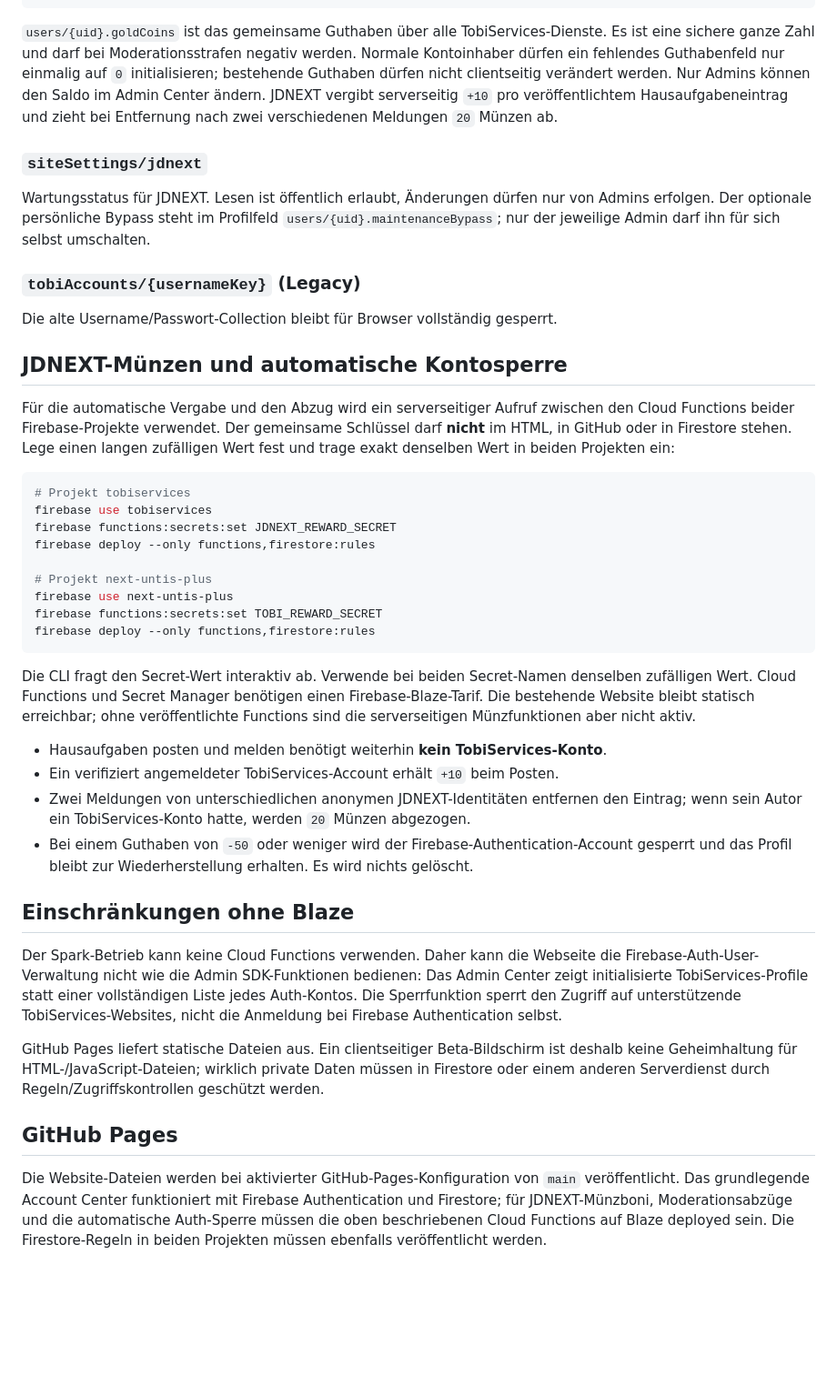
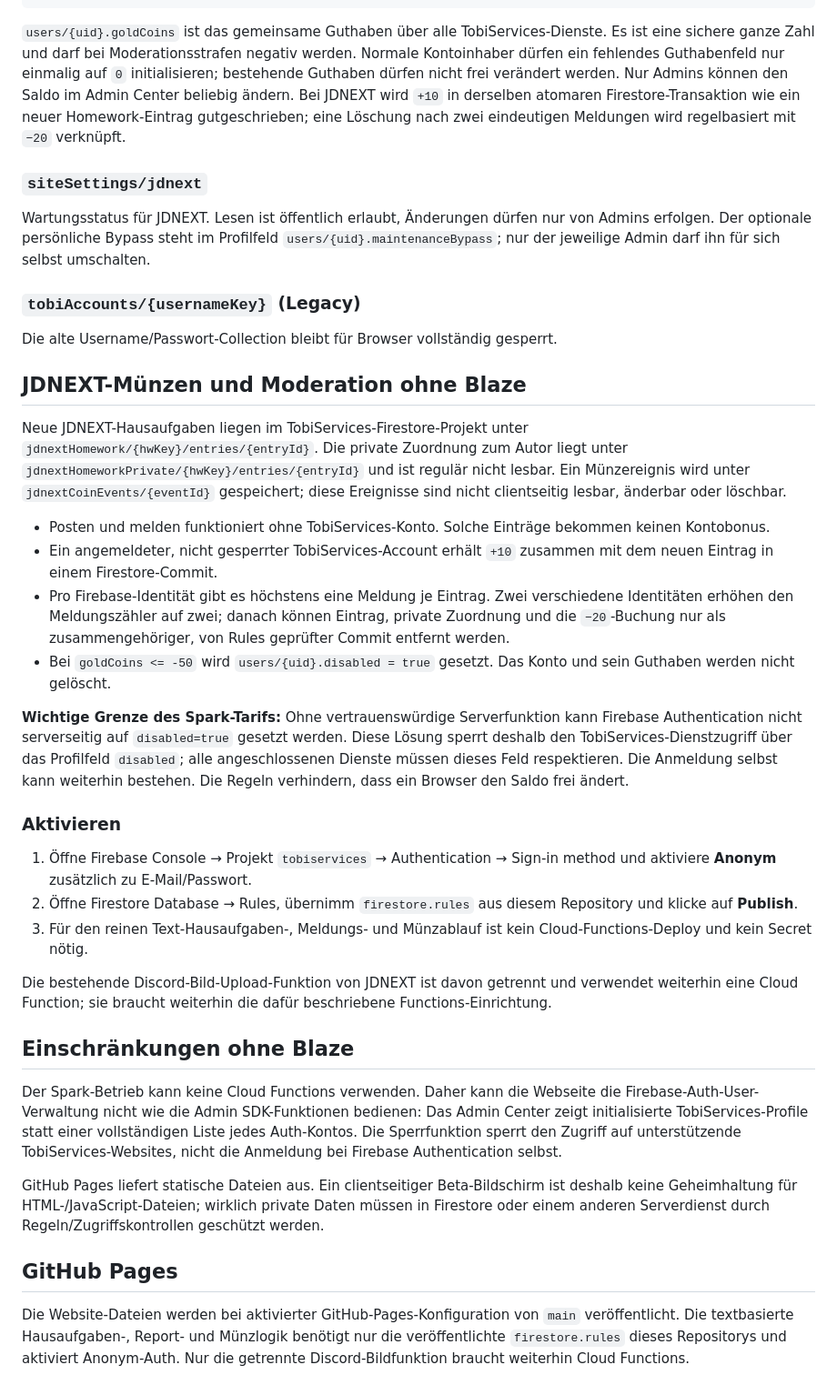
Before and after one commit to HannoNuppi/Tobiservices-Account, a Markdown page: README.md, the part around one of its changes. Shown at 91% size. GitHub-like rendering; blank space fills up the shorter version.

Commit message:
Document Spark-only JDNEXT coin system

````diff
--- a/README.md
+++ b/README.md
@@ -48,7 +48,7 @@ Die UID des Dokuments muss exakt zur Firebase-Authentication-UID gehören. Beisp
 }
 ```
 
-`users/{uid}.goldCoins` ist das gemeinsame Guthaben über alle TobiServices-Dienste. Es ist eine sichere ganze Zahl und darf bei Moderationsstrafen negativ werden. Normale Kontoinhaber dürfen ein fehlendes Guthabenfeld nur einmalig auf `0` initialisieren; bestehende Guthaben dürfen nicht clientseitig verändert werden. Nur Admins können den Saldo im Admin Center ändern. JDNEXT vergibt serverseitig `+10` pro veröffentlichtem Hausaufgabeneintrag und zieht bei Entfernung nach zwei verschiedenen Meldungen `20` Münzen ab.
+`users/{uid}.goldCoins` ist das gemeinsame Guthaben über alle TobiServices-Dienste. Es ist eine sichere ganze Zahl und darf bei Moderationsstrafen negativ werden. Normale Kontoinhaber dürfen ein fehlendes Guthabenfeld nur einmalig auf `0` initialisieren; bestehende Guthaben dürfen nicht frei verändert werden. Nur Admins können den Saldo im Admin Center beliebig ändern. Bei JDNEXT wird `+10` in derselben atomaren Firestore-Transaktion wie ein neuer Homework-Eintrag gutgeschrieben; eine Löschung nach zwei eindeutigen Meldungen wird regelbasiert mit `−20` verknüpft.
 
 ### `siteSettings/jdnext`
 
@@ -58,28 +58,24 @@ Wartungsstatus für JDNEXT. Lesen ist öffentlich erlaubt, Änderungen dürfen n
 
 Die alte Username/Passwort-Collection bleibt für Browser vollständig gesperrt.
 
-## JDNEXT-Münzen und automatische Kontosperre
+## JDNEXT-Münzen und Moderation ohne Blaze
 
-Für die automatische Vergabe und den Abzug wird ein serverseitiger Aufruf zwischen den Cloud Functions beider Firebase-Projekte verwendet. Der gemeinsame Schlüssel darf **nicht** im HTML, in GitHub oder in Firestore stehen. Lege einen langen zufälligen Wert fest und trage exakt denselben Wert in beiden Projekten ein:
+Neue JDNEXT-Hausaufgaben liegen im TobiServices-Firestore-Projekt unter `jdnextHomework/{hwKey}/entries/{entryId}`. Die private Zuordnung zum Autor liegt unter `jdnextHomeworkPrivate/{hwKey}/entries/{entryId}` und ist regulär nicht lesbar. Ein Münzereignis wird unter `jdnextCoinEvents/{eventId}` gespeichert; diese Ereignisse sind nicht clientseitig lesbar, änderbar oder löschbar.
 
-```bash
-# Projekt tobiservices
-firebase use tobiservices
-firebase functions:secrets:set JDNEXT_REWARD_SECRET
-firebase deploy --only functions,firestore:rules
+- Posten und melden funktioniert ohne TobiServices-Konto. Solche Einträge bekommen keinen Kontobonus.
+- Ein angemeldeter, nicht gesperrter TobiServices-Account erhält `+10` zusammen mit dem neuen Eintrag in einem Firestore-Commit.
+- Pro Firebase-Identität gibt es höchstens eine Meldung je Eintrag. Zwei verschiedene Identitäten erhöhen den Meldungszähler auf zwei; danach können Eintrag, private Zuordnung und die `−20`-Buchung nur als zusammengehöriger, von Rules geprüfter Commit entfernt werden.
+- Bei `goldCoins <= -50` wird `users/{uid}.disabled = true` gesetzt. Das Konto und sein Guthaben werden nicht gelöscht.
 
-# Projekt next-untis-plus
-firebase use next-untis-plus
-firebase functions:secrets:set TOBI_REWARD_SECRET
-firebase deploy --only functions,firestore:rules
-```
+**Wichtige Grenze des Spark-Tarifs:** Ohne vertrauenswürdige Serverfunktion kann Firebase Authentication nicht serverseitig auf `disabled=true` gesetzt werden. Diese Lösung sperrt deshalb den TobiServices-Dienstzugriff über das Profilfeld `disabled`; alle angeschlossenen Dienste müssen dieses Feld respektieren. Die Anmeldung selbst kann weiterhin bestehen. Die Regeln verhindern, dass ein Browser den Saldo frei ändert.
 
-Die CLI fragt den Secret-Wert interaktiv ab. Verwende bei beiden Secret-Namen denselben zufälligen Wert. Cloud Functions und Secret Manager benötigen einen Firebase-Blaze-Tarif. Die bestehende Website bleibt statisch erreichbar; ohne veröffentlichte Functions sind die serverseitigen Münzfunktionen aber nicht aktiv.
+### Aktivieren
 
-- Hausaufgaben posten und melden benötigt weiterhin **kein TobiServices-Konto**.
-- Ein verifiziert angemeldeter TobiServices-Account erhält `+10` beim Posten.
-- Zwei Meldungen von unterschiedlichen anonymen JDNEXT-Identitäten entfernen den Eintrag; wenn sein Autor ein TobiServices-Konto hatte, werden `20` Münzen abgezogen.
-- Bei einem Guthaben von `-50` oder weniger wird der Firebase-Authentication-Account gesperrt und das Profil bleibt zur Wiederherstellung erhalten. Es wird nichts gelöscht.
+1. Öffne Firebase Console → Projekt `tobiservices` → Authentication → Sign-in method und aktiviere **Anonym** zusätzlich zu E-Mail/Passwort.
+2. Öffne Firestore Database → Rules, übernimm `firestore.rules` aus diesem Repository und klicke auf **Publish**.
+3. Für den reinen Text-Hausaufgaben-, Meldungs- und Münzablauf ist kein Cloud-Functions-Deploy und kein Secret nötig.
+
+Die bestehende Discord-Bild-Upload-Funktion von JDNEXT ist davon getrennt und verwendet weiterhin eine Cloud Function; sie braucht weiterhin die dafür beschriebene Functions-Einrichtung.
 
 ## Einschränkungen ohne Blaze
 
@@ -89,4 +85,4 @@ GitHub Pages liefert statische Dateien aus. Ein clientseitiger Beta-Bildschirm i
 
 ## GitHub Pages
 
-Die Website-Dateien werden bei aktivierter GitHub-Pages-Konfiguration von `main` veröffentlicht. Das grundlegende Account Center funktioniert mit Firebase Authentication und Firestore; für JDNEXT-Münzboni, Moderationsabzüge und die automatische Auth-Sperre müssen die oben beschriebenen Cloud Functions auf Blaze deployed sein. Die Firestore-Regeln in beiden Projekten müssen ebenfalls veröffentlicht werden.
+Die Website-Dateien werden bei aktivierter GitHub-Pages-Konfiguration von `main` veröffentlicht. Die textbasierte Hausaufgaben-, Report- und Münzlogik benötigt nur die veröffentlichte `firestore.rules` dieses Repositorys und aktiviert Anonym-Auth. Nur die getrennte Discord-Bildfunktion braucht weiterhin Cloud Functions.
````
Also changed, not shown: other parts of README.md (+2 -2 lines).
